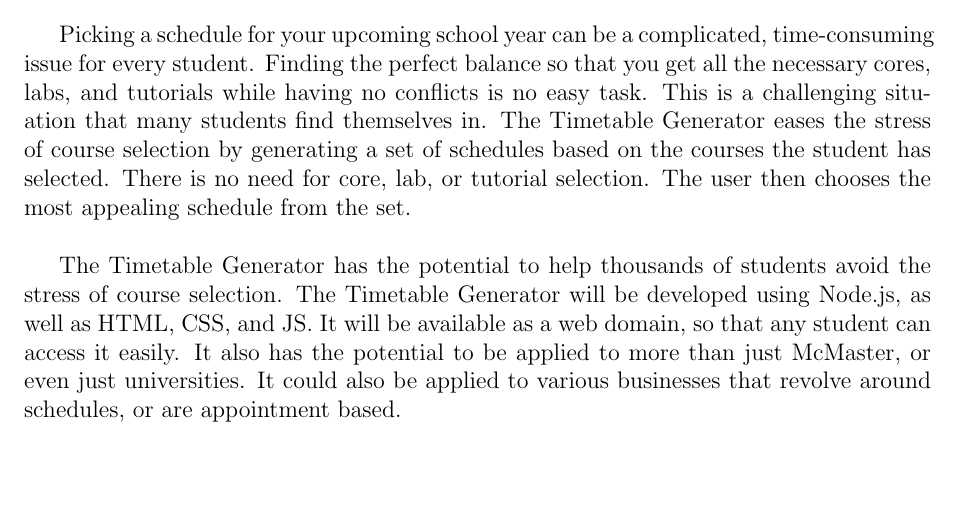
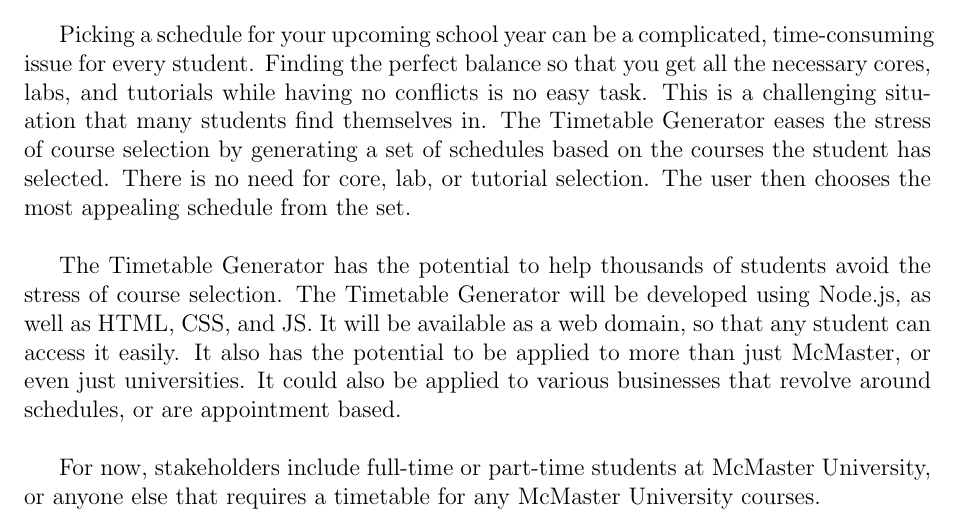
Before and after one commit to MohamedBengezi/TimetableGenerator, a LaTeX document (Problem Statement Rev 0/ProblemStatementRev0.tex): part of the page before the commit and part of page 1 of 2 after it, cut so that both start at the same text, the shorter picture padded with empty space. Compiled offline with pdfLaTeX.

Commit message:
Update Problem Statement Rev 0

```diff
--- a/Problem Statement Rev 0/ProblemStatementRev0.tex
+++ b/Problem Statement Rev 0/ProblemStatementRev0.tex
@@ -39,7 +39,10 @@
 
 Picking a schedule for your upcoming school year can be a complicated, time-consuming issue for every student. Finding the perfect balance so that you get all the necessary cores, labs, and tutorials while having no conflicts is no easy task. This is a challenging situation that many students find themselves in. The Timetable Generator eases the stress of course selection by generating a set of schedules based on the courses the student has selected. There is no need for core, lab, or tutorial selection. The user then chooses the most appealing schedule from the set. \\
 
-The Timetable Generator has the potential to help thousands of students avoid the stress of course selection. The Timetable Generator will be developed using Node.js, as well as HTML, CSS, and JS. It will be available as a web domain, so that any student can access it easily. It also has the potential to be applied to more than just McMaster, or even just universities. It could also be applied to various businesses that revolve around schedules, or are appointment based.
+The Timetable Generator has the potential to help thousands of students avoid the stress of course selection. The Timetable Generator will be developed using Node.js, as well as HTML, CSS, and JS. It will be available as a web domain, so that any student can access it easily. It also has the potential to be applied to more than just McMaster, or even just universities. It could also be applied to various businesses that revolve around schedules, or are appointment based.  \\
+
+For now, stakeholders include full-time or part-time students at McMaster University, or anyone else that requires a timetable for any McMaster University courses.
+
 
 
 
```
Also changed, not shown: Problem Statement Rev 0/ProblemStatementRev0.pdf.
